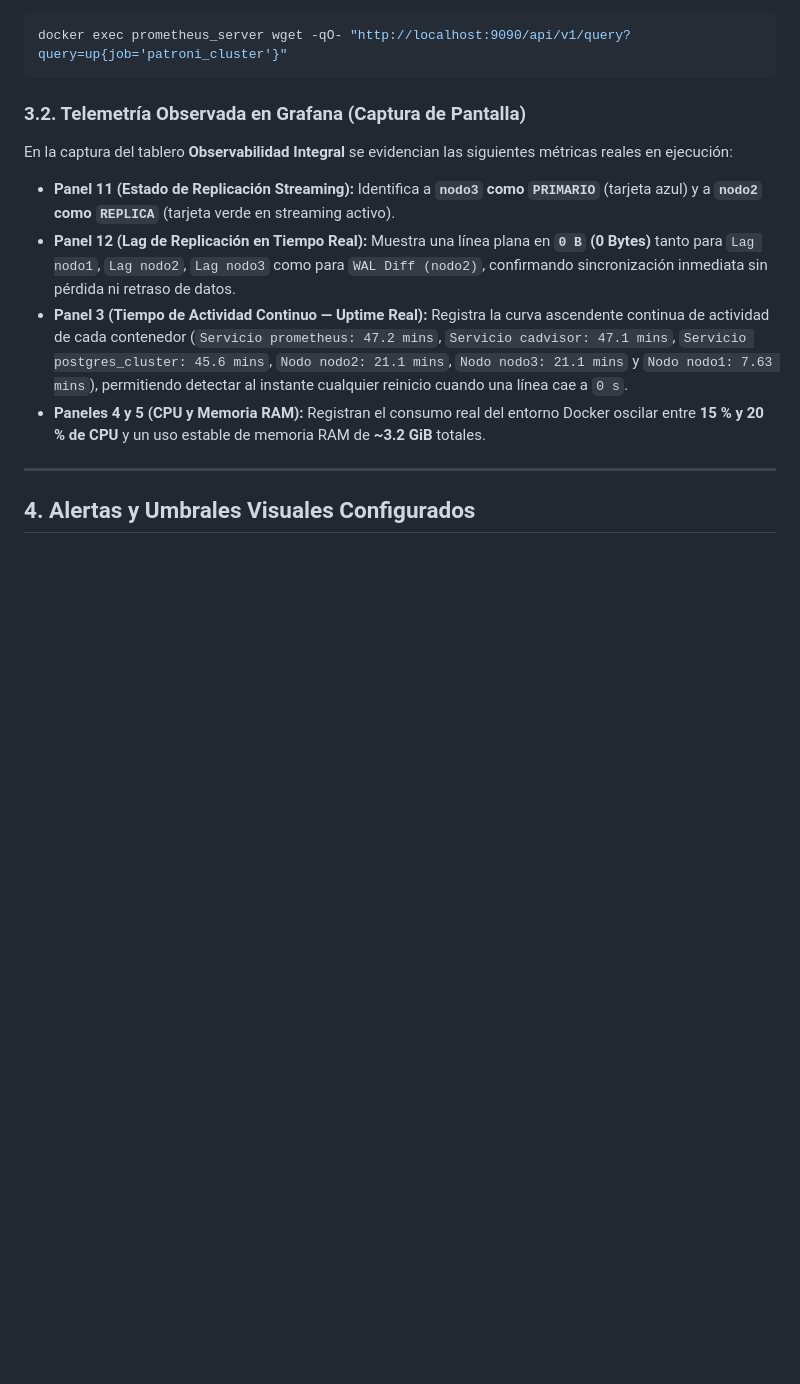
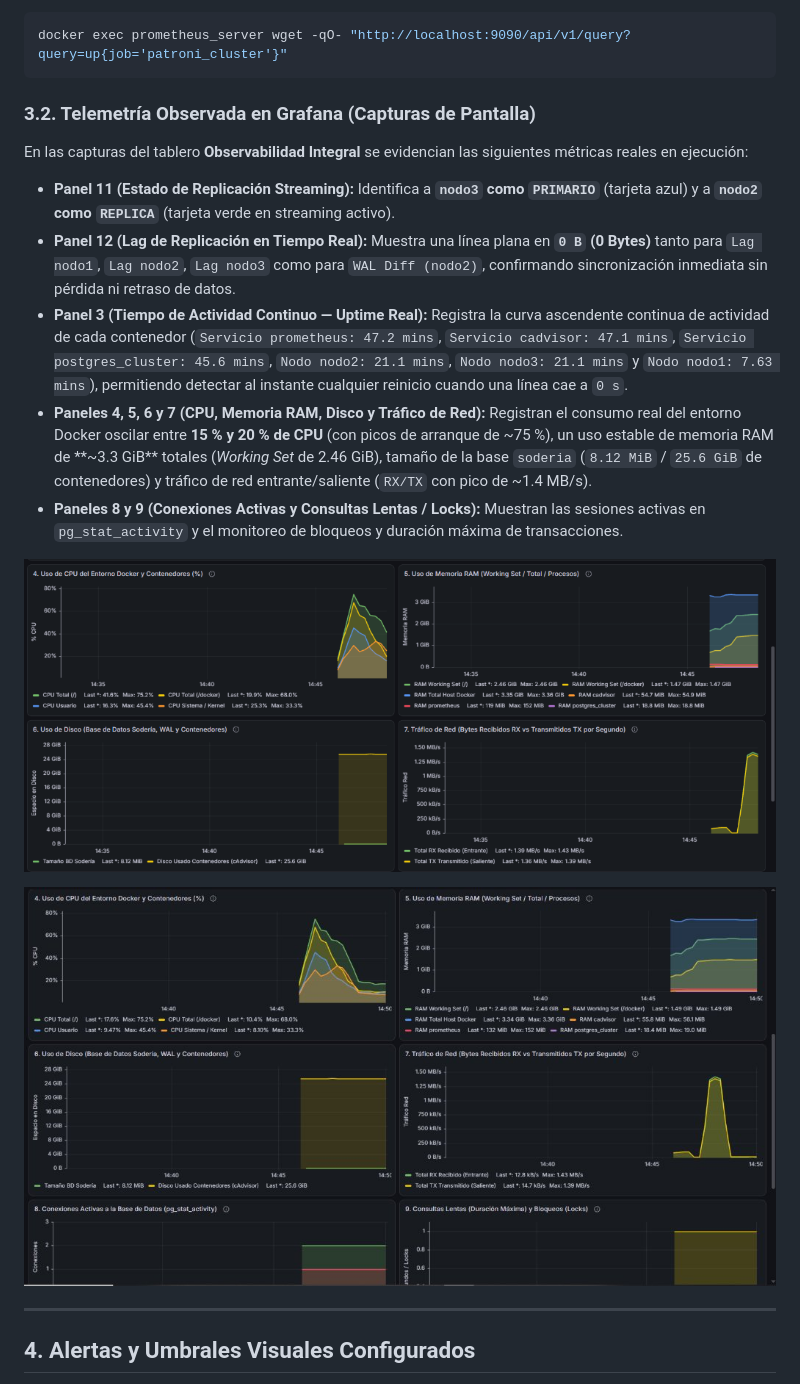
Before and after one commit to MaximilianoOrellana02/TP-Final-HIA-Grupo4, a Markdown page: docs/10-monitoreo-grafana-prometheus.md, the part around the change. Rendered like a GitHub page; pictures changed too: docs/img/10/grafana-recursos-hardware-red.png (added), docs/img/10/grafana-recursos-y-conexiones-bd.jpg (added); blank space fills up the shorter version.

Commit message:
docs: agrega imágenes de monitoreo de Grafana

````diff
--- a/docs/10-monitoreo-grafana-prometheus.md
+++ b/docs/10-monitoreo-grafana-prometheus.md
@@ -62,12 +62,17 @@ Consulta directa al endpoint de Prometheus verificando que los tres nodos del cl
 docker exec prometheus_server wget -qO- "http://localhost:9090/api/v1/query?query=up{job='patroni_cluster'}"
 ```
 
-### 3.2. Telemetría Observada en Grafana (Captura de Pantalla)
-En la captura del tablero **Observabilidad Integral** se evidencian las siguientes métricas reales en ejecución:
+### 3.2. Telemetría Observada en Grafana (Capturas de Pantalla)
+En las capturas del tablero **Observabilidad Integral** se evidencian las siguientes métricas reales en ejecución:
 * **Panel 11 (Estado de Replicación Streaming):** Identifica a **`nodo3` como `PRIMARIO`** (tarjeta azul) y a **`nodo2` como `REPLICA`** (tarjeta verde en streaming activo).
 * **Panel 12 (Lag de Replicación en Tiempo Real):** Muestra una línea plana en **`0 B` (0 Bytes)** tanto para `Lag nodo1`, `Lag nodo2`, `Lag nodo3` como para `WAL Diff (nodo2)`, confirmando sincronización inmediata sin pérdida ni retraso de datos.
 * **Panel 3 (Tiempo de Actividad Continuo — Uptime Real):** Registra la curva ascendente continua de actividad de cada contenedor (`Servicio prometheus: 47.2 mins`, `Servicio cadvisor: 47.1 mins`, `Servicio postgres_cluster: 45.6 mins`, `Nodo nodo2: 21.1 mins`, `Nodo nodo3: 21.1 mins` y `Nodo nodo1: 7.63 mins`), permitiendo detectar al instante cualquier reinicio cuando una línea cae a `0 s`.
-* **Paneles 4 y 5 (CPU y Memoria RAM):** Registran el consumo real del entorno Docker oscilar entre **15 % y 20 % de CPU** y un uso estable de memoria RAM de **~3.2 GiB** totales.
+* **Paneles 4, 5, 6 y 7 (CPU, Memoria RAM, Disco y Tráfico de Red):** Registran el consumo real del entorno Docker oscilar entre **15 % y 20 % de CPU** (con picos de arranque de ~75 %), un uso estable de memoria RAM de **~3.3 GiB** totales (*Working Set* de 2.46 GiB), tamaño de la base `soderia` (`8.12 MiB` / `25.6 GiB` de contenedores) y tráfico de red entrante/saliente (`RX/TX` con pico de ~1.4 MB/s).
+* **Paneles 8 y 9 (Conexiones Activas y Consultas Lentas / Locks):** Muestran las sesiones activas en `pg_stat_activity` y el monitoreo de bloqueos y duración máxima de transacciones.
+
+![Paneles de recursos en Grafana: CPU, Memoria RAM, Disco y Tráfico de Red](img/10/grafana-recursos-hardware-red.png)
+
+![Paneles de recursos y conexiones activas a PostgreSQL en Grafana](img/10/grafana-recursos-y-conexiones-bd.jpg)
 
 ---
 
````
Also changed, not shown: 1 other file.
